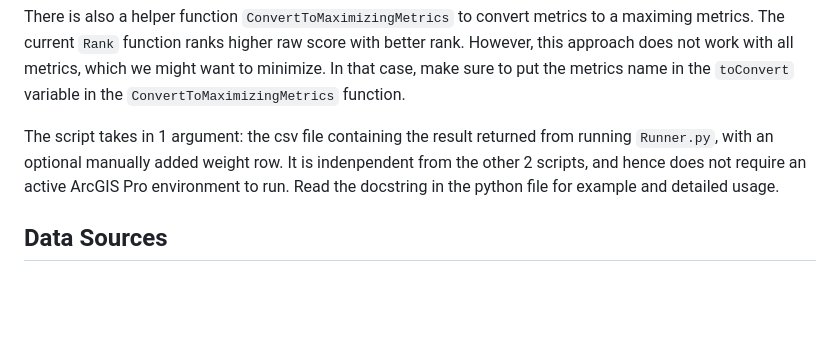
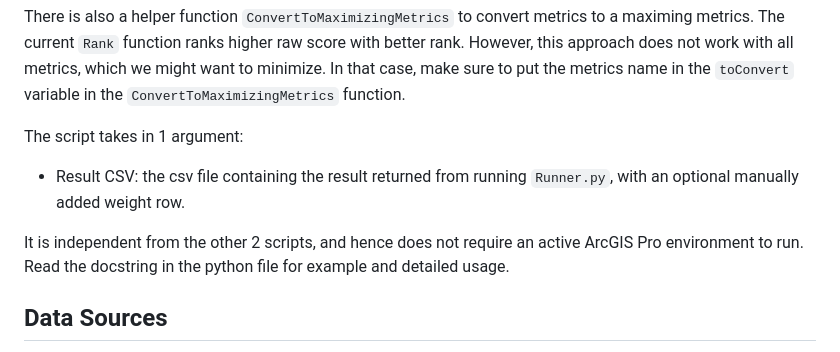
Before and after one commit to jiah29/TWM, a Markdown page: README.md, the part around the change. Rendered like a GitHub page; blank space fills up the shorter version.

```diff
--- a/README.md
+++ b/README.md
@@ -36,7 +36,10 @@ This python scripts contains a maximizing `Rank` function to rank each route bas
 
 There is also a helper function `ConvertToMaximizingMetrics` to convert metrics to a maximing metrics. The current `Rank` function ranks higher raw score with better rank. However, this approach does not work with all metrics, which we might want to minimize. In that case, make sure to put the metrics name in the `toConvert` variable in the `ConvertToMaximizingMetrics` function.
 
-The script takes in 1 argument: the csv file containing the result returned from running `Runner.py`, with an optional manually added weight row. It is indenpendent from the other 2 scripts, and hence does not require an active ArcGIS Pro environment to run. Read the docstring in the python file for example and detailed usage.
+The script takes in 1 argument:
+- Result CSV: the csv file containing the result returned from running `Runner.py`, with an optional manually added weight row.
+
+It is independent from the other 2 scripts, and hence does not require an active ArcGIS Pro environment to run. Read the docstring in the python file for example and detailed usage.
 
 ## Data Sources
 
```
